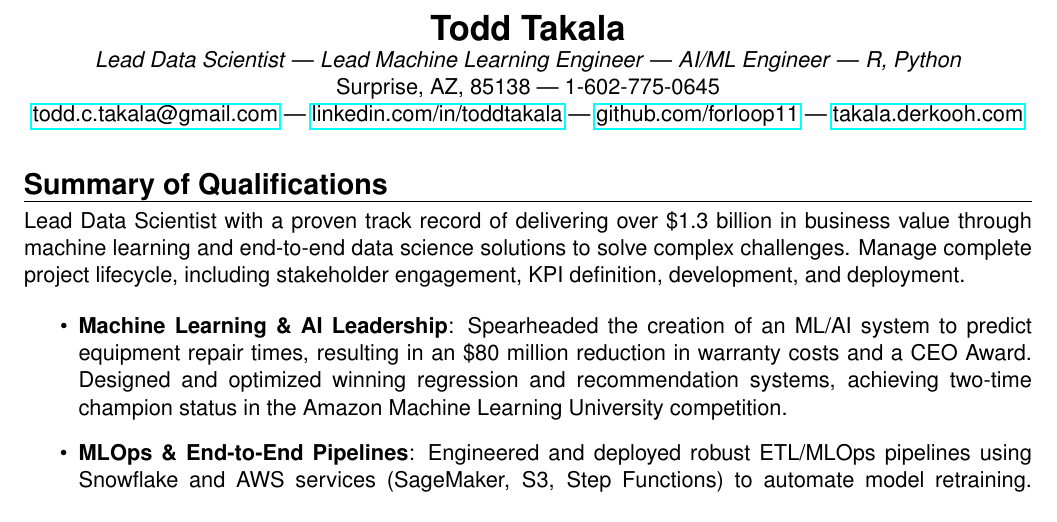
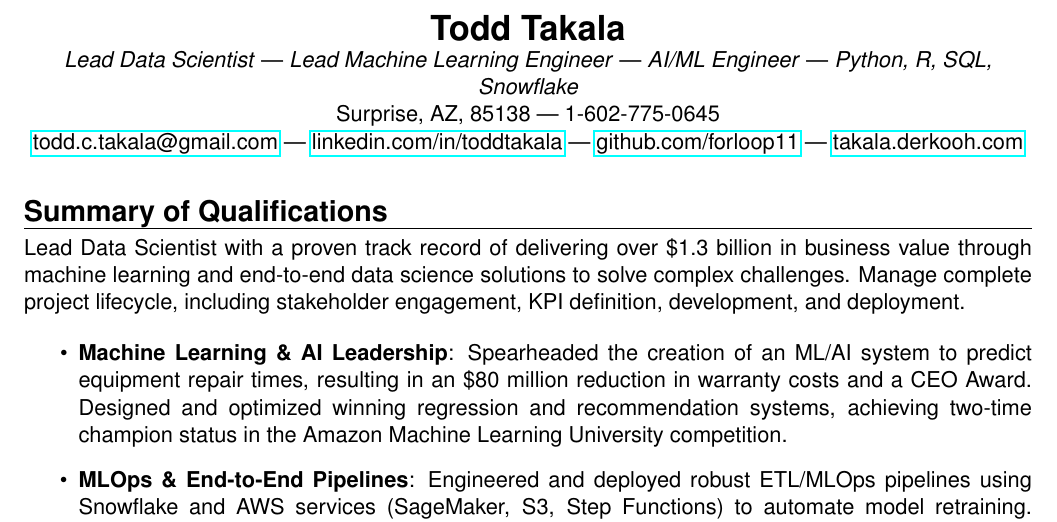
Before and after one commit to forloop11/resume-workshop, a LaTeX CV (todd_takala_resume.tex): part of page 1 of 2, cut so that both start at the same text. Compiled offline with pdfLaTeX.

Commit message:
Update todd_takala_resume.tex

```diff
--- a/todd_takala_resume.tex
+++ b/todd_takala_resume.tex
@@ -59,7 +59,7 @@
 % ----- NAME & CONTACT -----
 \begin{center}
     \textbf{\LARGE Todd Takala} \\
-    \textit{Lead Data Scientist} | \textit{Lead Machine Learning Engineer} | \textit{AI/ML Engineer} | \textit{R, Python} \\
+    \textit{Lead Data Scientist} | \textit{Lead Machine Learning Engineer} | \textit{AI/ML Engineer} | \textit{Python, R, SQL, Snowflake} \\
     Surprise, AZ, 85138 | 1-602-775-0645 \\
     \href{mailto:todd.c.takala@gmail.com}{todd.c.takala@gmail.com} | \href{https://www.linkedin.com/in/toddtakala}{linkedin.com/in/toddtakala} | \href{https://www.github.com/forloop11}{github.com/forloop11} | \href{https://takala.derkooh.com/}{takala.derkooh.com}
 \end{center}
```
